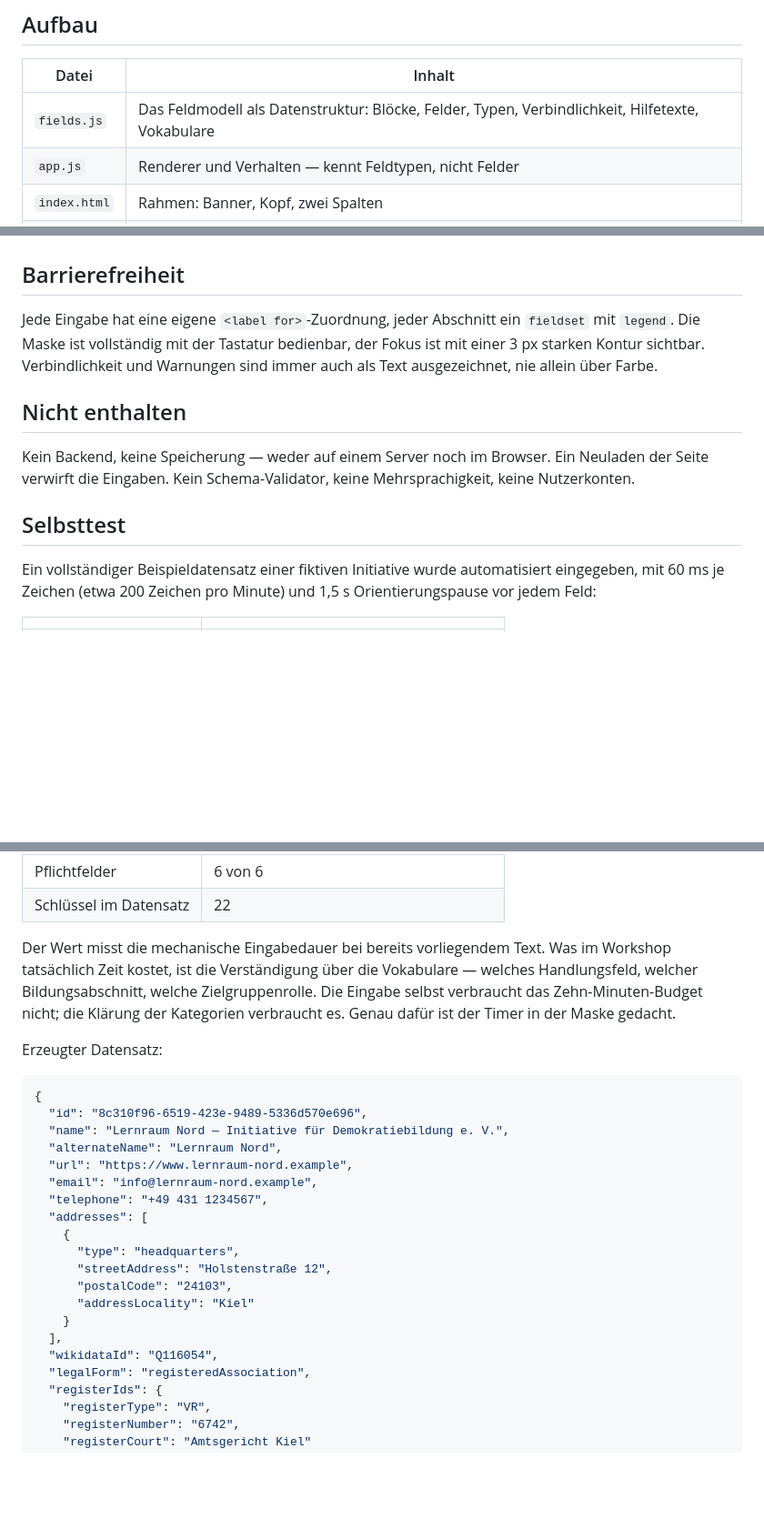
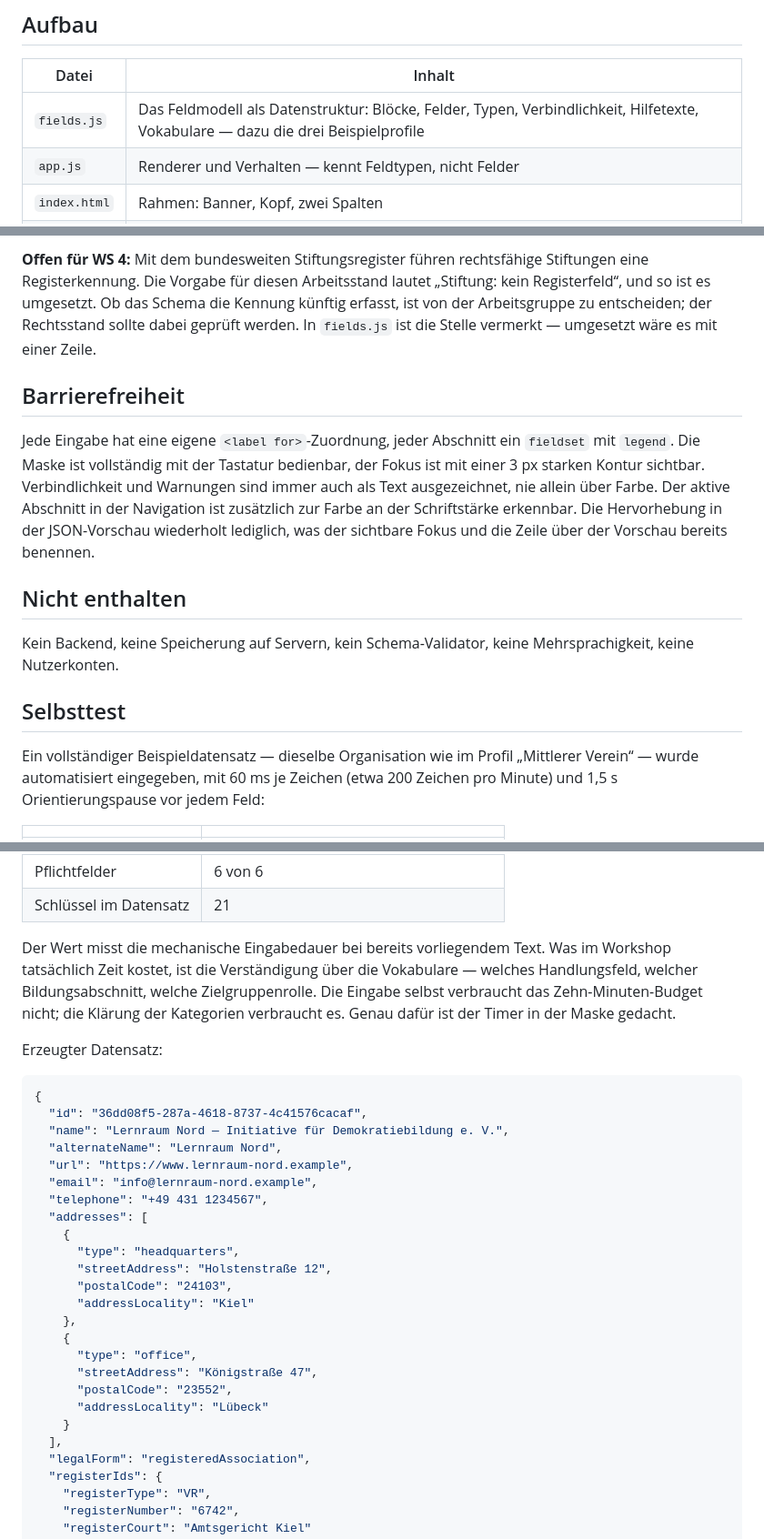
Before and after one commit to tfeit/civic-edu-standard, a Markdown page: prototype/README.md, 3 parts joined by grey strips. Shown at 91% size. GitHub-like rendering; blank space fills up the shorter version.

````diff
--- a/prototype/README.md
+++ b/prototype/README.md
@@ -24,7 +24,7 @@ Darunter rücken Formular und Vorschau untereinander.
 
 | Datei | Inhalt |
 |---|---|
-| `fields.js` | Das Feldmodell als Datenstruktur: Blöcke, Felder, Typen, Verbindlichkeit, Hilfetexte, Vokabulare |
+| `fields.js` | Das Feldmodell als Datenstruktur: Blöcke, Felder, Typen, Verbindlichkeit, Hilfetexte, Vokabulare — dazu die drei Beispielprofile |
 | `app.js` | Renderer und Verhalten — kennt Feldtypen, nicht Felder |
 | `index.html` | Rahmen: Banner, Kopf, zwei Spalten |
 | `style.css` | Gestaltung |
@@ -64,21 +118,30 @@ bewusst nicht enthalten (Vorschlag: nicht in v1.0).
+**Offen für WS 4:** Mit dem bundesweiten Stiftungsregister führen rechtsfähige
+Stiftungen eine Registerkennung. Die Vorgabe für diesen Arbeitsstand lautet
+„Stiftung: kein Registerfeld“, und so ist es umgesetzt. Ob das Schema die
+Kennung künftig erfasst, ist von der Arbeitsgruppe zu entscheiden; der
+Rechtsstand sollte dabei geprüft werden. In `fields.js` ist die Stelle
+vermerkt — umgesetzt wäre es mit einer Zeile.
+
 ## Barrierefreiheit
 
 Jede Eingabe hat eine eigene `<label for>`-Zuordnung, jeder Abschnitt ein
 `fieldset` mit `legend`. Die Maske ist vollständig mit der Tastatur bedienbar,
 der Fokus ist mit einer 3 px starken Kontur sichtbar. Verbindlichkeit und
-Warnungen sind immer auch als Text ausgezeichnet, nie allein über Farbe.
+Warnungen sind immer auch als Text ausgezeichnet, nie allein über Farbe. Der
+aktive Abschnitt in der Navigation ist zusätzlich zur Farbe an der Schriftstärke
+erkennbar. Die Hervorhebung in der JSON-Vorschau wiederholt lediglich, was der
+sichtbare Fokus und die Zeile über der Vorschau bereits benennen.
 
 ## Nicht enthalten
 
-Kein Backend, keine Speicherung — weder auf einem Server noch im Browser. Ein
-Neuladen der Seite verwirft die Eingaben. Kein Schema-Validator, keine
+Kein Backend, keine Speicherung auf Servern, kein Schema-Validator, keine
 Mehrsprachigkeit, keine Nutzerkonten.
 
 ## Selbsttest
 
-Ein vollständiger Beispieldatensatz einer fiktiven Initiative wurde
-automatisiert eingegeben, mit 60 ms je Zeichen (etwa 200 Zeichen pro Minute)
-und 1,5 s Orientierungspause vor jedem Feld:
+Ein vollständiger Beispieldatensatz — dieselbe Organisation wie im Profil
+„Mittlerer Verein“ — wurde automatisiert eingegeben, mit 60 ms je Zeichen
+(etwa 200 Zeichen pro Minute) und 1,5 s Orientierungspause vor jedem Feld:
 
 | | |
 |---|---|
@@ -89,5 +152,5 @@ und 1,5 s Orientierungspause vor jedem Feld:
 | Pflichtfelder | 6 von 6 |
-| Schlüssel im Datensatz | 22 |
+| Schlüssel im Datensatz | 21 |
 
 Der Wert misst die mechanische Eingabedauer bei bereits vorliegendem Text. Was
 im Workshop tatsächlich Zeit kostet, ist die Verständigung über die Vokabulare
@@ -99,7 +162,7 @@ Erzeugter Datensatz:
 
 ```json
 {
-  "id": "8c310f96-6519-423e-9489-5336d570e696",
+  "id": "36dd08f5-287a-4618-8737-4c41576cacaf",
   "name": "Lernraum Nord — Initiative für Demokratiebildung e. V.",
   "alternateName": "Lernraum Nord",
   "url": "https://www.lernraum-nord.example",
@@ -111,9 +174,14 @@ Erzeugter Datensatz:
       "streetAddress": "Holstenstraße 12",
       "postalCode": "24103",
       "addressLocality": "Kiel"
+    },
+    {
+      "type": "office",
+      "streetAddress": "Königstraße 47",
+      "postalCode": "23552",
+      "addressLocality": "Lübeck"
     }
   ],
-  "wikidataId": "Q116054",
   "legalForm": "registeredAssociation",
   "registerIds": {
     "registerType": "VR",
````
Also changed, not shown: other parts of prototype/README.md (+63 -9 lines).
